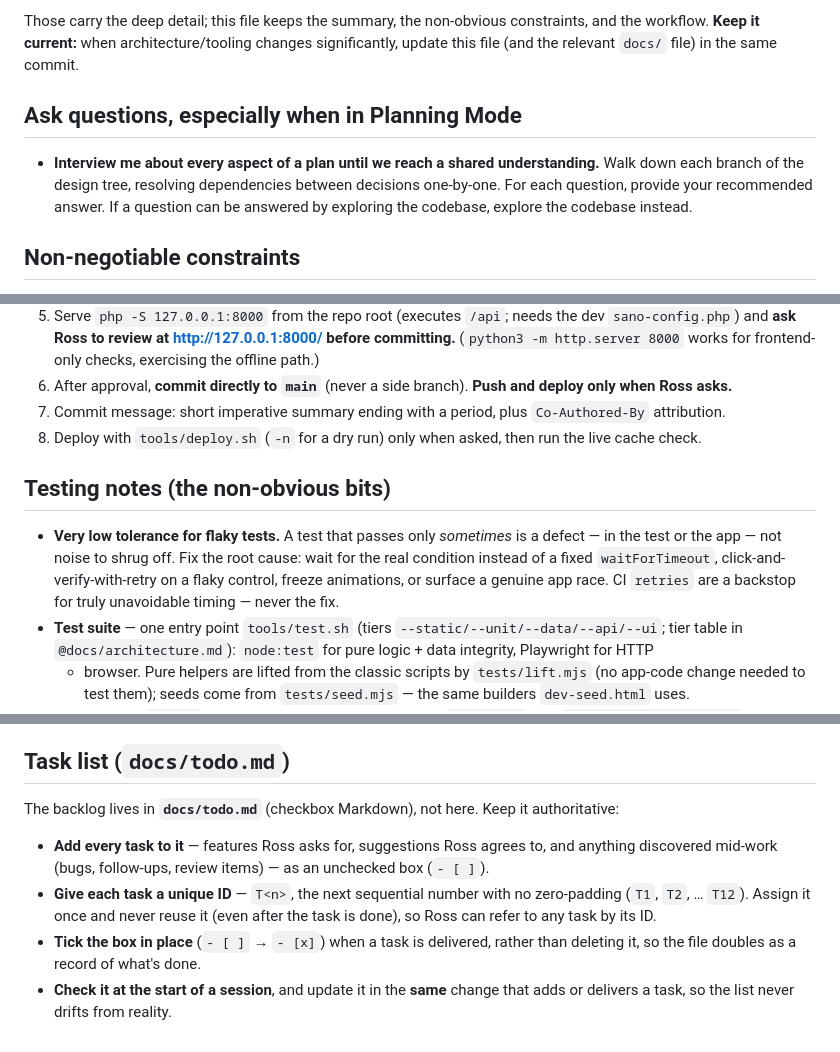
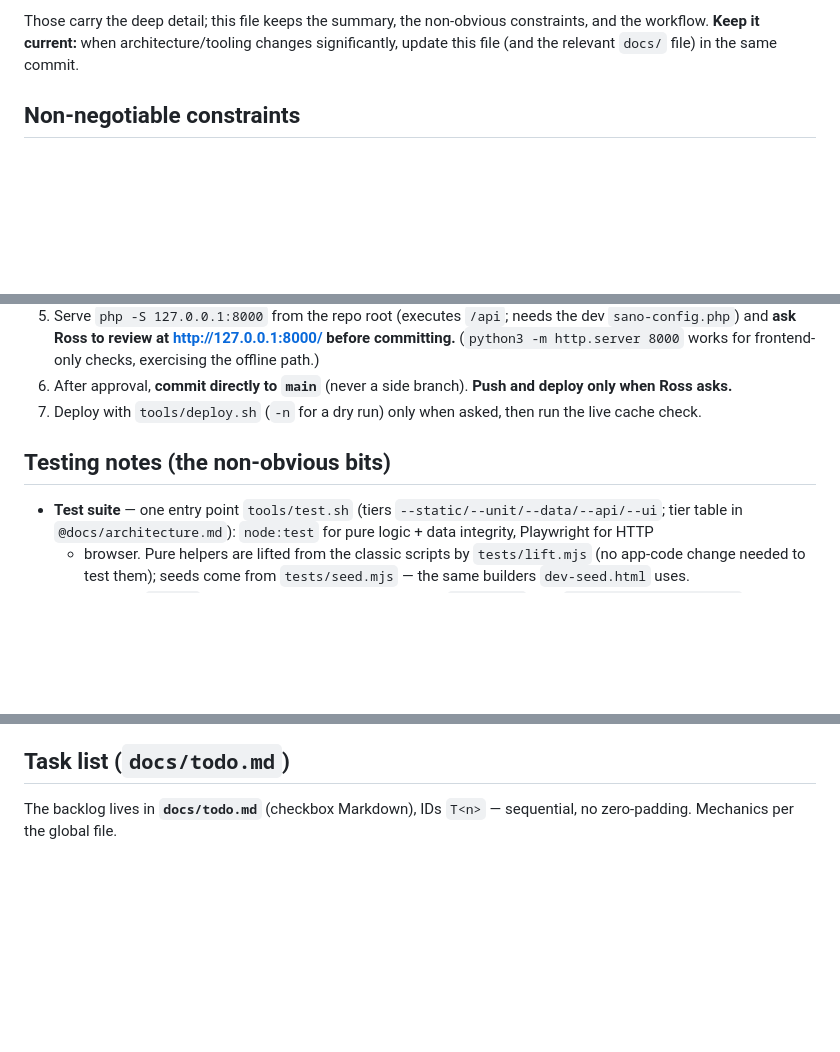
Before and after one commit to rharmes/sano, a Markdown page: CLAUDE.md, 3 parts joined by grey strips. GitHub-like rendering; blank space fills up the shorter version.

Commit message:
Move shared instructions to a user-level Claude file, and only keep the repo specific instructions here.

```diff
--- a/CLAUDE.md
+++ b/CLAUDE.md
@@ -20,13 +24,6 @@ Ross tests on an iPhone running iOS 26.
 Those carry the deep detail; this file keeps the summary, the non-obvious constraints, and the
 workflow. **Keep it current:** when architecture/tooling changes significantly, update this file
 (and the relevant `docs/` file) in the same commit.
-
-## Ask questions, especially when in Planning Mode
-
-- **Interview me about every aspect of a plan until we reach a shared understanding.**  Walk down
-  each branch of the design tree, resolving dependencies between decisions one-by-one. For each
-  question, provide your recommended answer. If a question can be answered by exploring the codebase,
-  explore the codebase instead.
 
 ## Non-negotiable constraints
 
@@ -169,15 +166,10 @@ routing: `tools/tts/README.md`.
    (`python3 -m http.server 8000` works for frontend-only checks, exercising the offline path.)
 6. After approval, **commit directly to `main`** (never a side branch). **Push and deploy only when
    Ross asks.**
-7. Commit message: short imperative summary ending with a period, plus `Co-Authored-By` attribution.
-8. Deploy with `tools/deploy.sh` (`-n` for a dry run) only when asked, then run the live cache check.
+7. Deploy with `tools/deploy.sh` (`-n` for a dry run) only when asked, then run the live cache check.
 
 ## Testing notes (the non-obvious bits)
 
-- **Very low tolerance for flaky tests.** A test that passes only *sometimes* is a defect — in the
-  test or the app — not noise to shrug off. Fix the root cause: wait for the real condition instead of
-  a fixed `waitForTimeout`, click-and-verify-with-retry on a flaky control, freeze animations, or
-  surface a genuine app race. CI `retries` are a backstop for truly unavoidable timing — never the fix.
 - **Test suite** — one entry point `tools/test.sh` (tiers `--static/--unit/--data/--api/--ui`; tier
   table in `@docs/architecture.md`): `node:test` for pure logic + data integrity, Playwright for HTTP
   + browser. Pure helpers are lifted from the classic scripts by `tests/lift.mjs` (no app-code change
@@ -257,14 +249,5 @@ routing: `tools/tts/README.md`.
 
 ## Task list (`docs/todo.md`)
 
-The backlog lives in **`docs/todo.md`** (checkbox Markdown), not here. Keep it authoritative:
-
-- **Add every task to it** — features Ross asks for, suggestions Ross agrees to, and anything
-  discovered mid-work (bugs, follow-ups, review items) — as an unchecked box (`- [ ]`).
-- **Give each task a unique ID** — `T<n>`, the next sequential number with no zero-padding (`T1`,
-  `T2`, … `T12`). Assign it once and never reuse it (even after the task is done), so Ross can refer
-  to any task by its ID.
-- **Tick the box in place** (`- [ ]` → `- [x]`) when a task is delivered, rather than deleting it, so
-  the file doubles as a record of what's done.
-- **Check it at the start of a session**, and update it in the **same** change that adds or delivers a
-  task, so the list never drifts from reality.
+The backlog lives in **`docs/todo.md`** (checkbox Markdown), IDs `T<n>` — sequential, no
+zero-padding. Mechanics per the global file.
```
Also changed, not shown: other parts of CLAUDE.md (+4 -0 lines).
